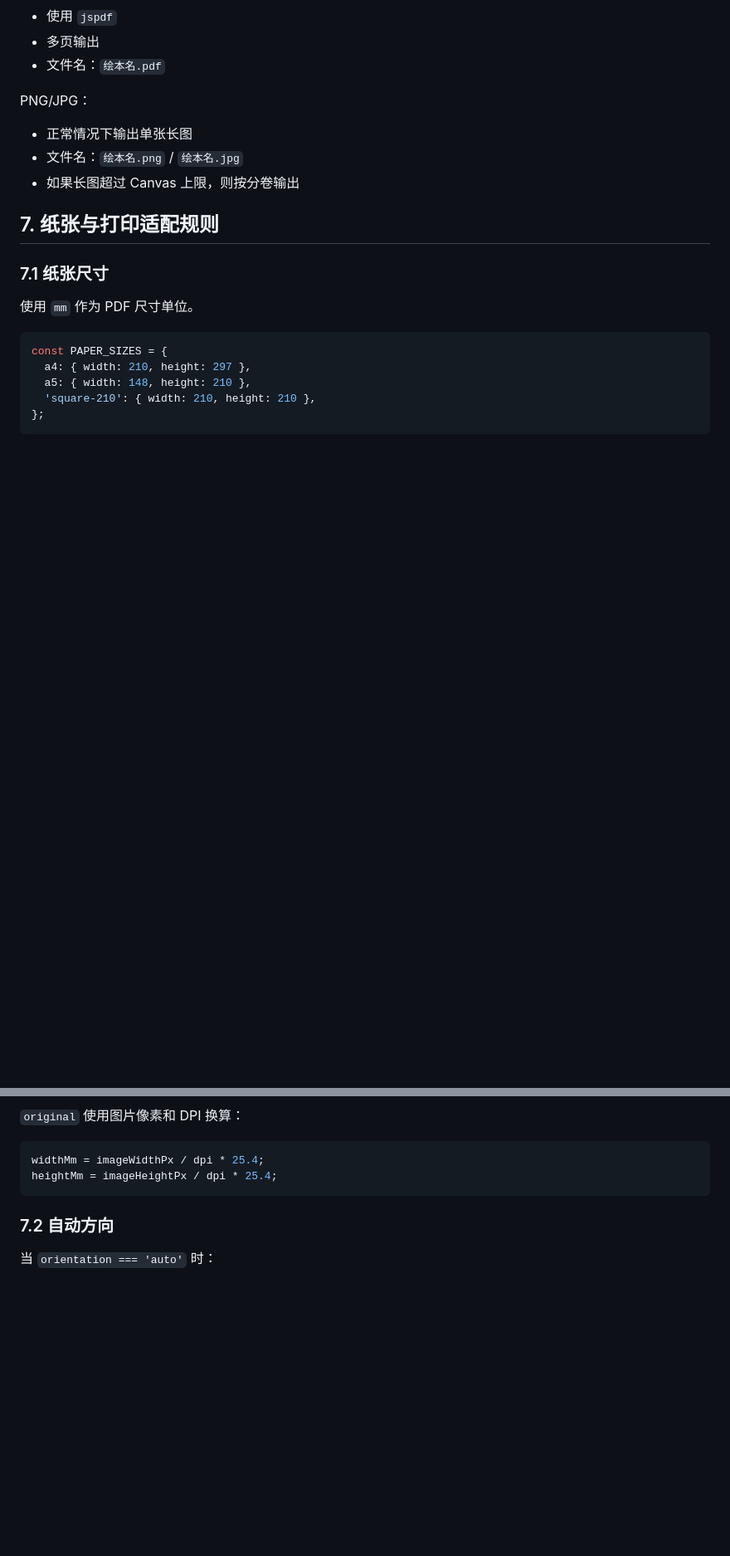
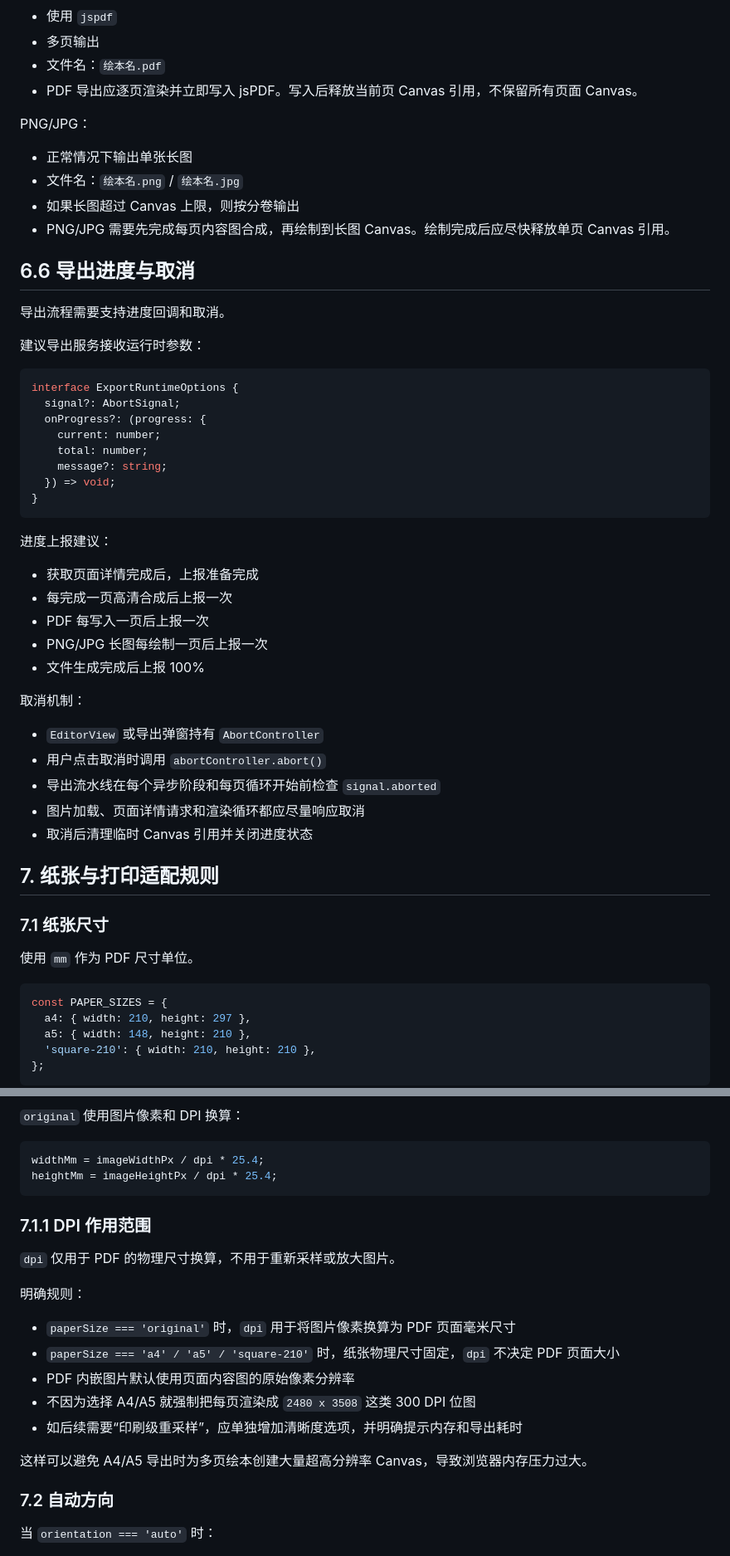
Before and after one commit to hyf001/Airchieve, a Markdown page: docs/绘本导出功能改造方案.md, 2 parts joined by grey strips. Shown at 83% size. Drawn GitHub-style; blank space fills up the shorter version.

````diff
--- a/docs/绘本导出功能改造方案.md
+++ b/docs/绘本导出功能改造方案.md
@@ -280,12 +286,47 @@ PDF：
 - 使用 `jspdf`
 - 多页输出
 - 文件名：`绘本名.pdf`
+- PDF 导出应逐页渲染并立即写入 jsPDF。写入后释放当前页 Canvas 引用，不保留所有页面 Canvas。
 
 PNG/JPG：
 
 - 正常情况下输出单张长图
 - 文件名：`绘本名.png` / `绘本名.jpg`
 - 如果长图超过 Canvas 上限，则按分卷输出
+- PNG/JPG 需要先完成每页内容图合成，再绘制到长图 Canvas。绘制完成后应尽快释放单页 Canvas 引用。
+
+## 6.6 导出进度与取消
+
+导出流程需要支持进度回调和取消。
+
+建议导出服务接收运行时参数：
+
+```ts
+interface ExportRuntimeOptions {
+  signal?: AbortSignal;
+  onProgress?: (progress: {
+    current: number;
+    total: number;
+    message?: string;
+  }) => void;
+}
+```
+
+进度上报建议：
+
+- 获取页面详情完成后，上报准备完成
+- 每完成一页高清合成后上报一次
+- PDF 每写入一页后上报一次
+- PNG/JPG 长图每绘制一页后上报一次
+- 文件生成完成后上报 100%
+
+取消机制：
+
+- `EditorView` 或导出弹窗持有 `AbortController`
+- 用户点击取消时调用 `abortController.abort()`
+- 导出流水线在每个异步阶段和每页循环开始前检查 `signal.aborted`
+- 图片加载、页面详情请求和渲染循环都应尽量响应取消
+- 取消后清理临时 Canvas 引用并关闭进度状态
 
 ## 7. 纸张与打印适配规则
 
@@ -307,6 +348,20 @@ const PAPER_SIZES = {
 widthMm = imageWidthPx / dpi * 25.4;
 heightMm = imageHeightPx / dpi * 25.4;
 ```
+
+### 7.1.1 DPI 作用范围
+
+`dpi` 仅用于 PDF 的物理尺寸换算，不用于重新采样或放大图片。
+
+明确规则：
+
+- `paperSize === 'original'` 时，`dpi` 用于将图片像素换算为 PDF 页面毫米尺寸
+- `paperSize === 'a4' / 'a5' / 'square-210'` 时，纸张物理尺寸固定，`dpi` 不决定 PDF 页面大小
+- PDF 内嵌图片默认使用页面内容图的原始像素分辨率
+- 不因为选择 A4/A5 就强制把每页渲染成 `2480 x 3508` 这类 300 DPI 位图
+- 如后续需要“印刷级重采样”，应单独增加清晰度选项，并明确提示内存和导出耗时
+
+这样可以避免 A4/A5 导出时为多页绘本创建大量超高分辨率 Canvas，导致浏览器内存压力过大。
 
 ### 7.2 自动方向
 
````
Also changed, not shown: other parts of docs/绘本导出功能改造方案.md (+70 -7 lines).
